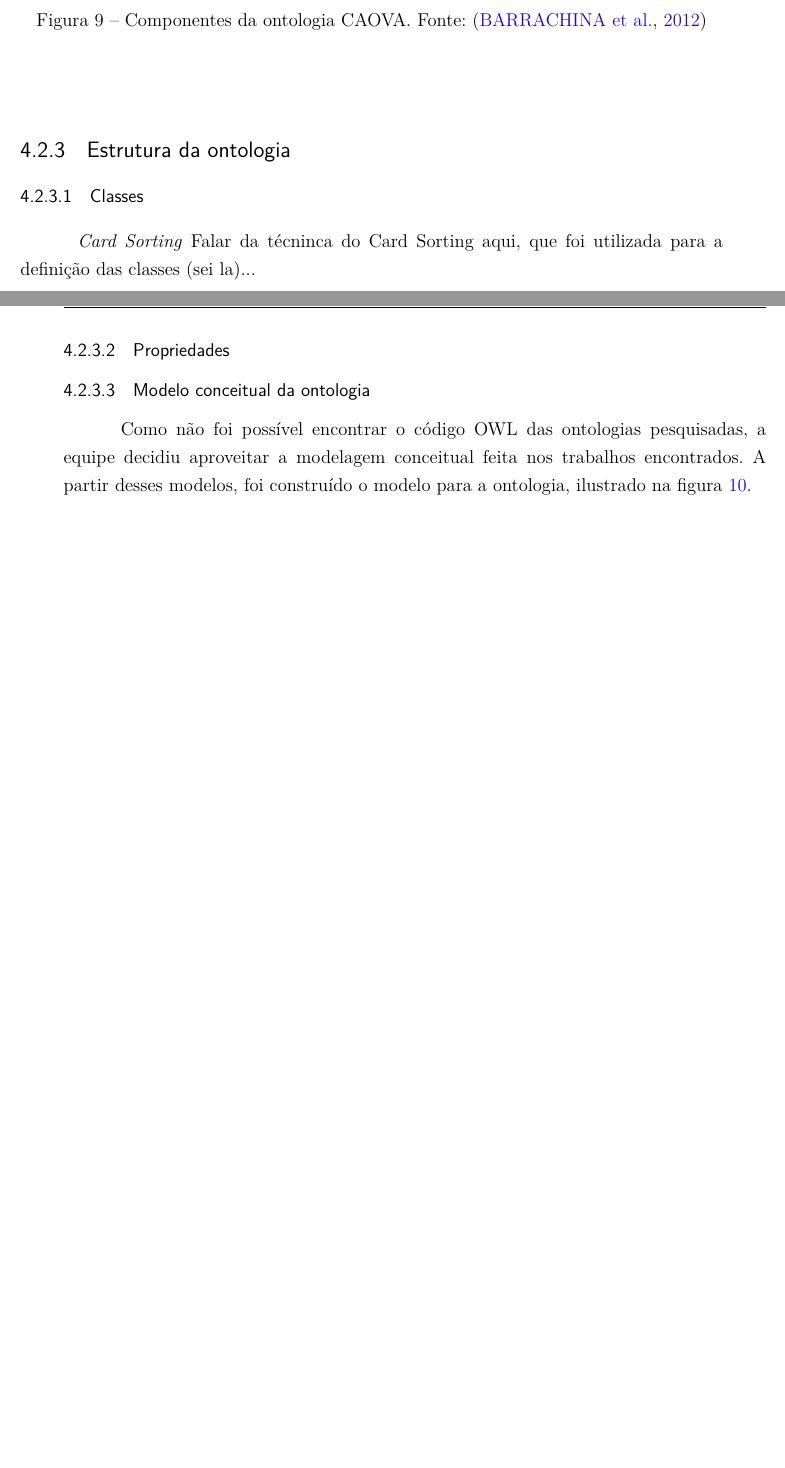
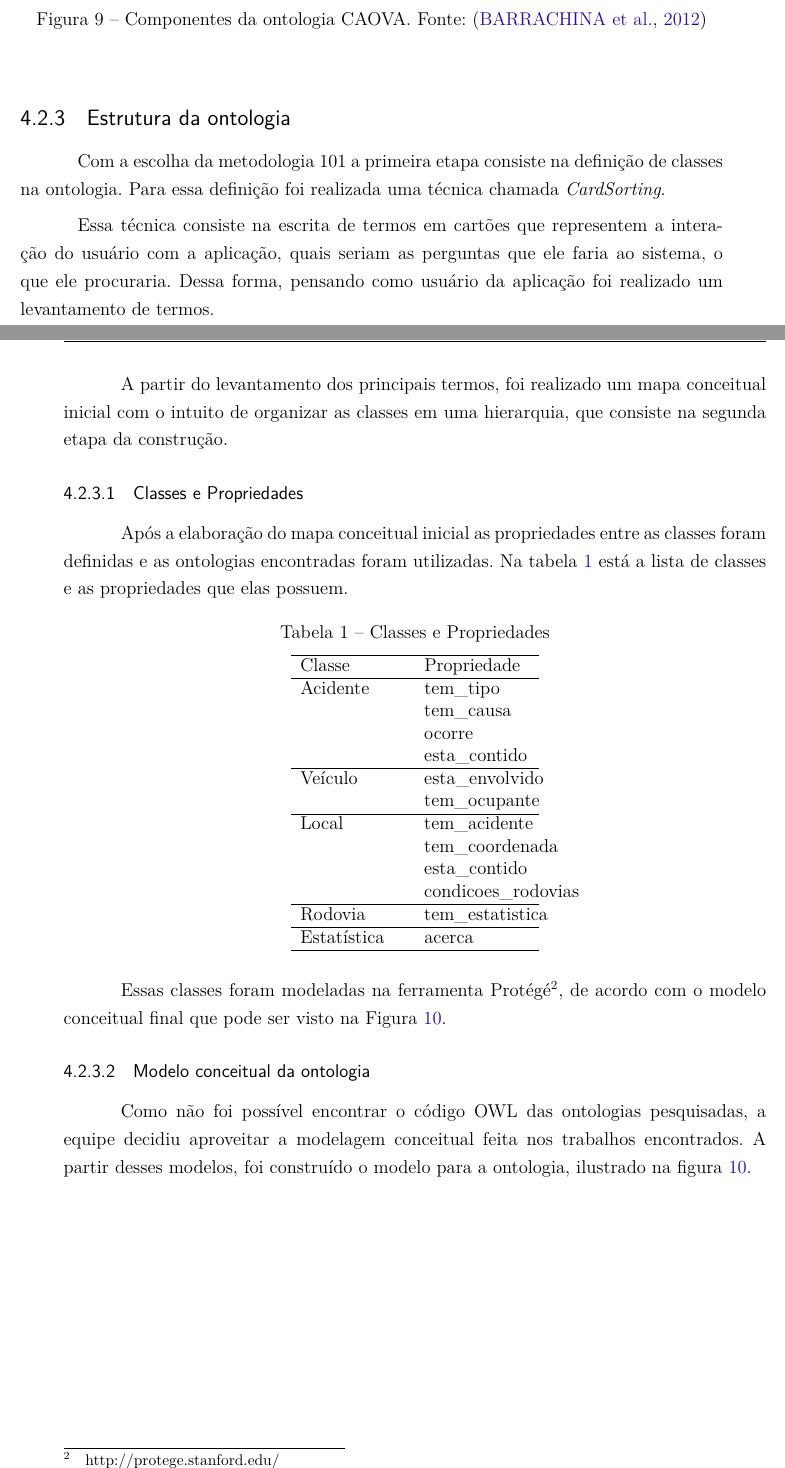
Before and after one commit to italopaiva/Relatorio-WSM_2015, a LaTeX thesis (semantica.tex, which reads editaveis/capitulos/construcao_ontologia.tex): two parts of pages 22 and 23 of 31, joined at a grey line, cut so that both start at the same text, the shorter picture padded with empty space. Compiled offline with pdfLaTeX.

Commit message:
Adding construction phases

```diff
--- a/editaveis/capitulos/construcao_ontologia.tex
+++ b/editaveis/capitulos/construcao_ontologia.tex
@@ -14,13 +14,62 @@
 
     \subsection{Estrutura da ontologia}
 
-      \subsubsection{Classes}
+	  Com a escolha da metodologia 101 a primeira etapa consiste na definição de classes na ontologia.
+	  Para essa definição foi realizada uma técnica chamada \textit{CardSorting}.
 
-	\emph{\textit{Card Sorting}}
-	  Falar da técninca do Card Sorting aqui, que foi utilizada para a definição das classes (sei la)...
+	  Essa técnica consiste na escrita de termos em cartões que representem a interação do usuário com a aplicação,
+	  quais seriam as perguntas que ele faria ao sistema, o que ele procuraria. Dessa forma, pensando como usuário
+	  da aplicação foi realizado um levantamento de termos.
 
-    \subsubsection{Propriedades}
+	  A partir do levantamento dos principais termos, foi realizado um mapa conceitual inicial com o intuito
+	  de organizar as classes em uma hierarquia, que consiste na segunda etapa da construção.
 
+% \pagebreak
+% \begin{figure}[!h]
+%  \centering
+%  \includegraphics[scale = 0.5, angle = -90]{figuras/Acidentes.png}
+%  \caption{Mapa Conceitual Ontologia de Acidentes}
+%  \label{fig:acidentes}
+%
+% \end{figure}
+\subsubsection{Classes e Propriedades}
+
+Após a elaboração do mapa conceitual inicial as propriedades entre as classes foram definidas e as ontologias encontradas foram utilizadas.
+Na tabela \ref{tab:classes} está a lista de classes
+e as propriedades que elas possuem.
+
+\begin{table*}[!h]
+\centering
+\caption{Classes e Propriedades}
+\label{tab:classes}
+ \begin{tabular}{p{0.15\linewidth}p{0.15\linewidth}}
+  \hline
+  Classe & Propriedade \\
+  \hline
+    Acidente & tem\_tipo\\
+      & tem\_causa\\
+      & ocorre\\
+      & esta\_contido\\
+      \hline
+  Veículo & esta\_envolvido\\
+    & tem\_ocupante\\
+    \hline
+  Local & tem\_acidente\\
+    & tem\_coordenada\\
+    & esta\_contido\\
+    & condicoes\_rodovias\\
+  \hline
+  Rodovia & tem\_estatistica\\
+  \hline
+  Estatística & acerca\\
+  \hline
+ \end{tabular}
+
+\end{table*}
+
+Essas classes foram modeladas na ferramenta Protégé\footnotemark[2], de acordo com o modelo conceitual final que pode ser visto na Figura \ref{fig:modelo_conceitual_ontologia}.
+
+\footnotetext[2]{http://protege.stanford.edu/}
 
     \subsubsection{Modelo conceitual da ontologia}
 
```
Also changed, not shown: editaveis/capitulos/linguagens.tex (+1 -1 lines), editaveis/capitulos/planejamentoDaAplicacao.tex (+2 -2 lines), figuras/Acidentes.png (added).
